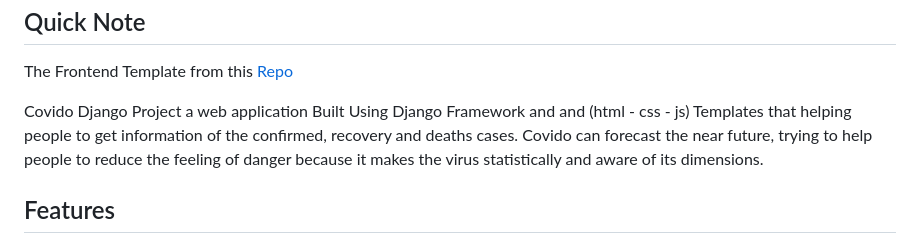
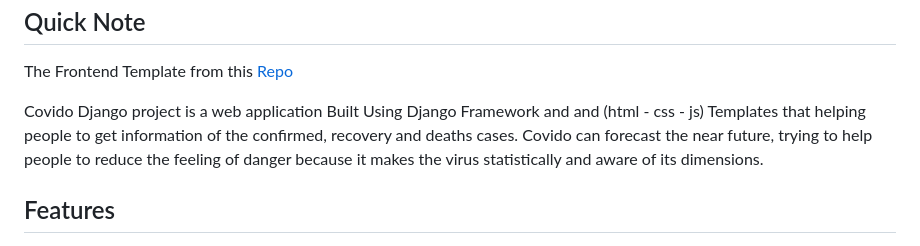
Before and after one commit to OmarAraby/Covido, a Markdown page: README.md, the part around the change. Drawn GitHub-style.

```diff
--- a/README.md
+++ b/README.md
@@ -4,7 +4,7 @@
 <h2 align="left"> Quick Note  </h2>
 <p> The Frontend Template from this <a href="https://github.com/kaushikjadhav01">Repo</a>
 
-Covido Django Project a web application Built Using Django Framework and and (html - css - js) Templates that helping people to get information of the confirmed, recovery and deaths cases.
+Covido Django project is a web application Built Using Django Framework and and (html - css - js) Templates that helping people to get information of the confirmed, recovery and deaths cases.
 Covido can forecast the near future, trying to help people to reduce the feeling of danger because it makes the virus statistically and aware of its dimensions.
 </p>
 
```
